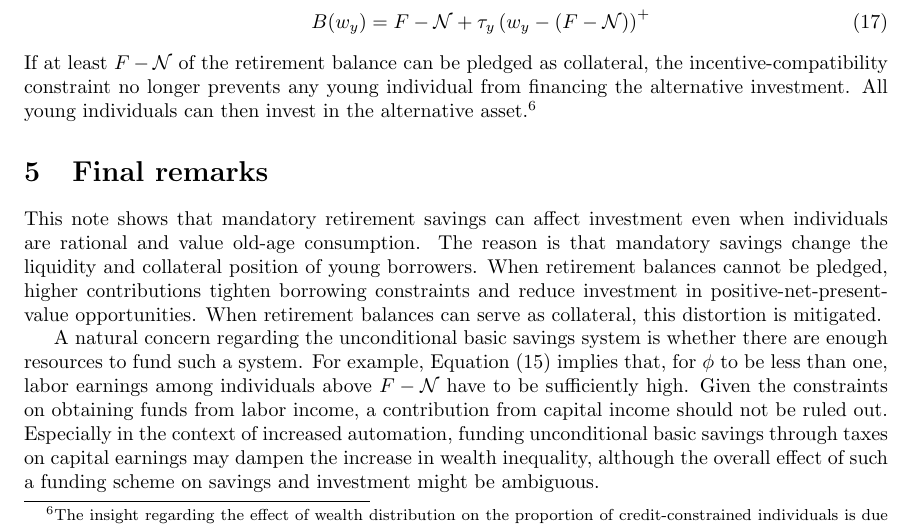
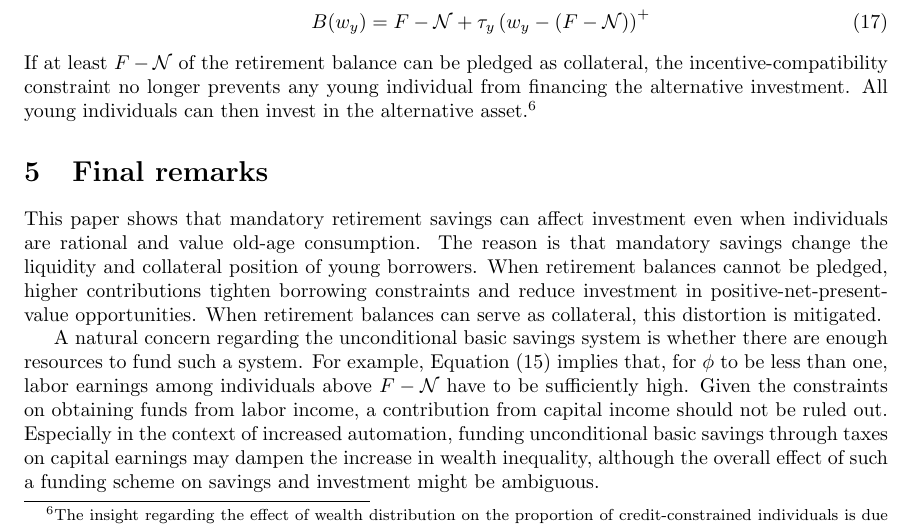
Before and after one commit to oliverpardo1979/Endogenous-borrowing-constraints-03, a LaTeX paper (main.tex): part of page 5 of 6, cut so that both start at the same text. Compiled offline with pdfLaTeX.

Commit message:
Use paper consistently in final remarks

```diff
--- a/main.tex
+++ b/main.tex
@@ -214,7 +214,7 @@ If at least $F-\mathcal{N}$ of the retirement balance can be pledged as collater
 
 \section{Final remarks}
 
-This note shows that mandatory retirement savings can affect investment even when individuals are rational and value old-age consumption. The reason is that mandatory savings change the liquidity and collateral position of young borrowers. When retirement balances cannot be pledged, higher contributions tighten borrowing constraints and reduce investment in positive-net-present-value opportunities. When retirement balances can serve as collateral, this distortion is mitigated.
+This paper shows that mandatory retirement savings can affect investment even when individuals are rational and value old-age consumption. The reason is that mandatory savings change the liquidity and collateral position of young borrowers. When retirement balances cannot be pledged, higher contributions tighten borrowing constraints and reduce investment in positive-net-present-value opportunities. When retirement balances can serve as collateral, this distortion is mitigated.
 
 A natural concern regarding the unconditional basic savings system is whether there are enough resources to fund such a system. For example, Equation (\ref{eq:tax}) implies that, for $\phi$ to be less than one, labor earnings among individuals above $F-\mathcal{N}$ have to be sufficiently high. Given the constraints on obtaining funds from labor income, a contribution from capital income should not be ruled out. Especially in the context of increased automation, funding unconditional basic savings through taxes on capital earnings may dampen the increase in wealth inequality, although the overall effect of such a funding scheme on savings and investment might be ambiguous.
 
```
